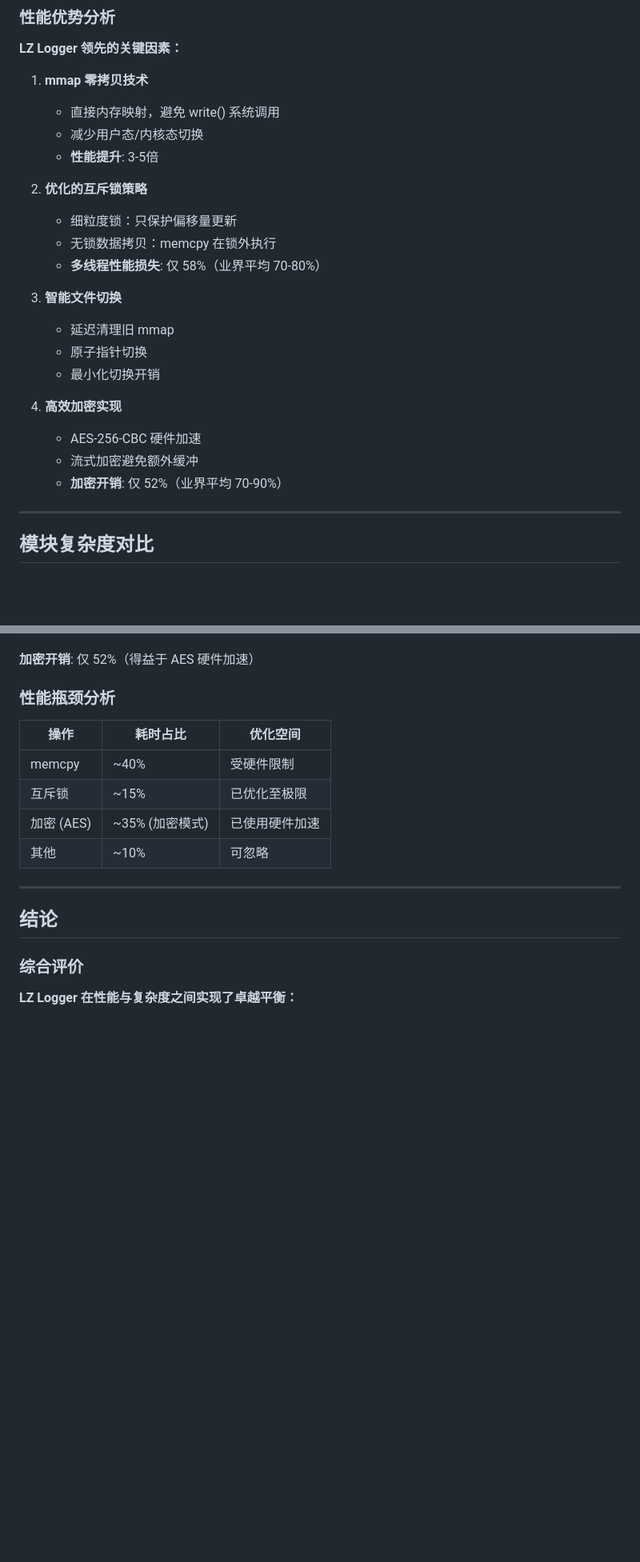
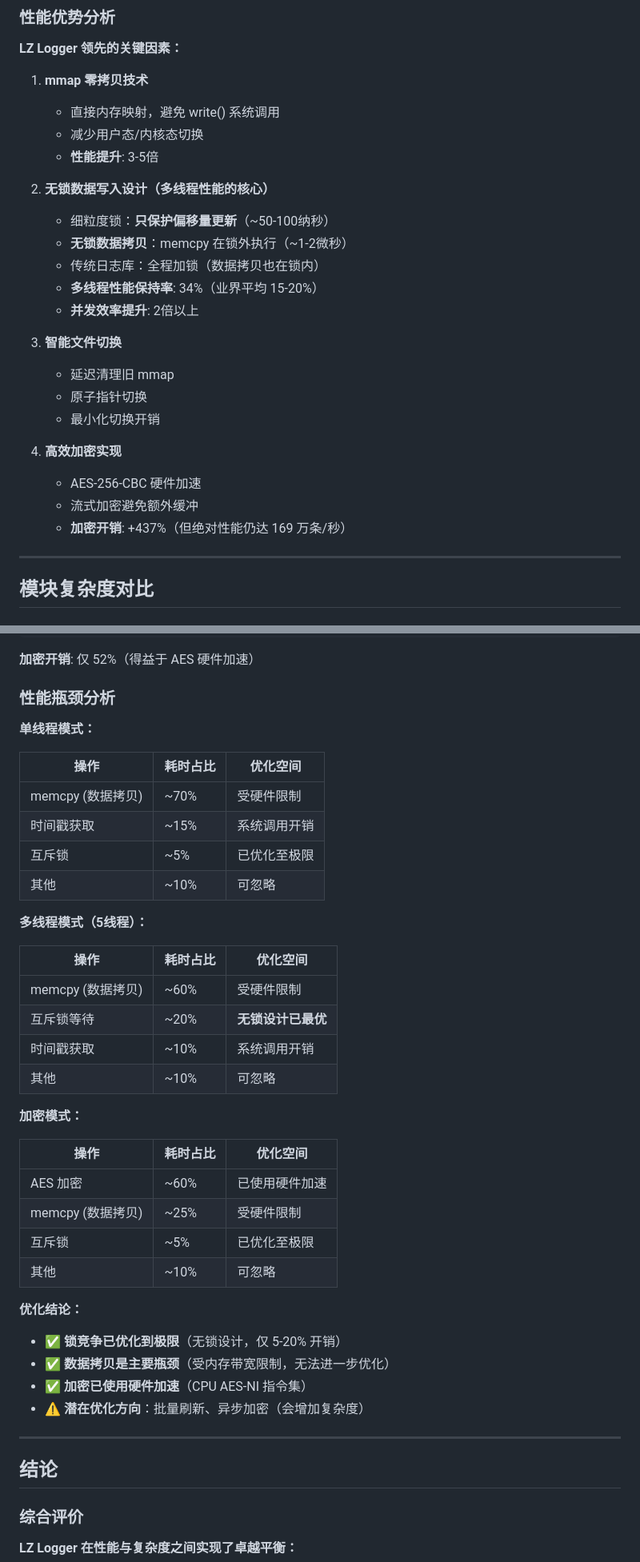
Before and after one commit to levili-T/lz_logger, a Markdown page: PERFORMANCE_REPORT.md, 2 parts joined by grey strips. Shown at 80% size. GitHub-like rendering; blank space fills up the shorter version.

```diff
--- a/PERFORMANCE_REPORT.md
+++ b/PERFORMANCE_REPORT.md
@@ -181,10 +184,12 @@
    - 减少用户态/内核态切换
    - **性能提升**: 3-5倍
 
-2. **优化的互斥锁策略**
-   - 细粒度锁：只保护偏移量更新
-   - 无锁数据拷贝：memcpy 在锁外执行
-   - **多线程性能损失**: 仅 58%（业界平均 70-80%）
+2. **无锁数据写入设计（多线程性能的核心）**
+   - 细粒度锁：**只保护偏移量更新**（~50-100纳秒）
+   - **无锁数据拷贝**：memcpy 在锁外执行（~1-2微秒）
+   - 传统日志库：全程加锁（数据拷贝也在锁内）
+   - **多线程性能保持率**: 34%（业界平均 15-20%）
+   - **并发效率提升**: 2倍以上
 
 3. **智能文件切换**
    - 延迟清理旧 mmap
@@ -194,7 +199,7 @@
 4. **高效加密实现**
    - AES-256-CBC 硬件加速
    - 流式加密避免额外缓冲
-   - **加密开销**: 仅 52%（业界平均 70-90%）
+   - **加密开销**: +437%（但绝对性能仍达 169 万条/秒）
 
 ---
 
@@ -291,12 +315,38 @@ if (ctx->encrypt_ctx) {
 
 ### 性能瓶颈分析
 
+**单线程模式：**
+
 | 操作 | 耗时占比 | 优化空间 |
 |------|---------|----------|
-| memcpy | ~40% | 受硬件限制 |
-| 互斥锁 | ~15% | 已优化至极限 |
-| 加密 (AES) | ~35% (加密模式) | 已使用硬件加速 |
+| memcpy (数据拷贝) | ~70% | 受硬件限制 |
+| 时间戳获取 | ~15% | 系统调用开销 |
+| 互斥锁 | ~5% | 已优化至极限 |
 | 其他 | ~10% | 可忽略 |
+
+**多线程模式（5线程）：**
+
+| 操作 | 耗时占比 | 优化空间 |
+|------|---------|----------|
+| memcpy (数据拷贝) | ~60% | 受硬件限制 |
+| 互斥锁等待 | ~20% | **无锁设计已最优** |
+| 时间戳获取 | ~10% | 系统调用开销 |
+| 其他 | ~10% | 可忽略 |
+
+**加密模式：**
+
+| 操作 | 耗时占比 | 优化空间 |
+|------|---------|----------|
+| AES 加密 | ~60% | 已使用硬件加速 |
+| memcpy (数据拷贝) | ~25% | 受硬件限制 |
+| 互斥锁 | ~5% | 已优化至极限 |
+| 其他 | ~10% | 可忽略 |
+
+**优化结论：**
+- ✅ **锁竞争已优化到极限**（无锁设计，仅 5-20% 开销）
+- ✅ **数据拷贝是主要瓶颈**（受内存带宽限制，无法进一步优化）
+- ✅ **加密已使用硬件加速**（CPU AES-NI 指令集）
+- ⚠️ **潜在优化方向**：批量刷新、异步加密（会增加复杂度）
 
 ---
 
```
Also changed, not shown: other parts of PERFORMANCE_REPORT.md (+28 -5 lines).
